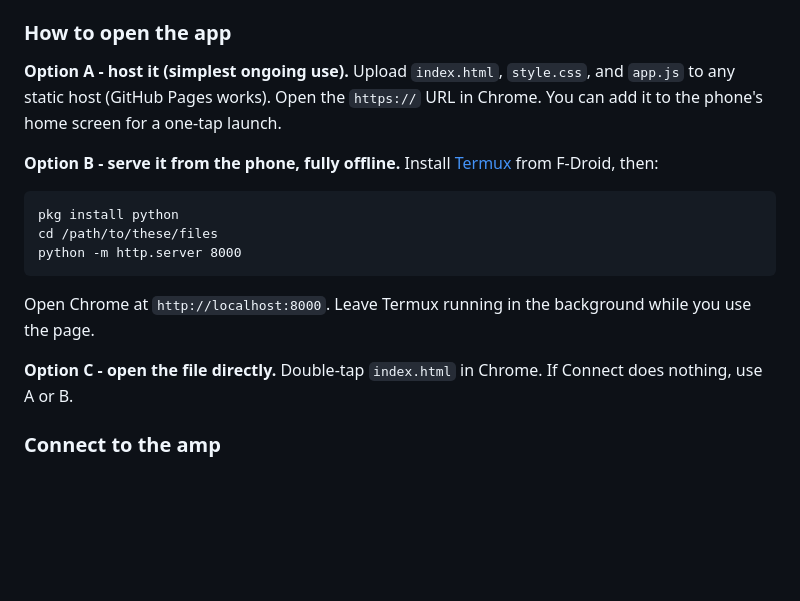
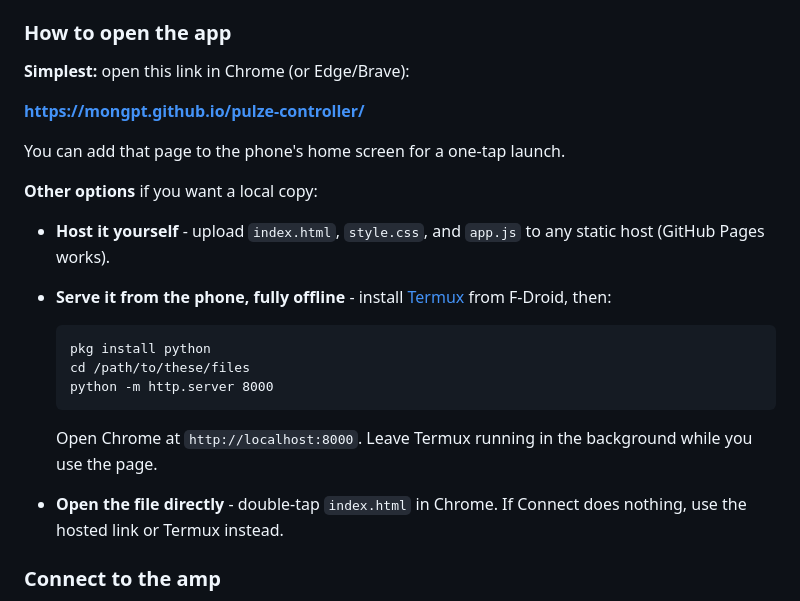
Before and after one commit to mongpt/pulze-controller, a Markdown page: README.md, the part around the change. Drawn GitHub-style; blank space fills up the shorter version.

Commit message:
Point the user guide at the GitHub Pages app URL.

````diff
--- a/README.md
+++ b/README.md
@@ -23,26 +23,29 @@ Firmware for that footswitch lives in
 
 ### How to open the app
 
-**Option A - host it (simplest ongoing use).**
-Upload `index.html`, `style.css`, and `app.js` to any static host
-(GitHub Pages works). Open the `https://` URL in Chrome. You can add
-it to the phone's home screen for a one-tap launch.
+**Simplest:** open this link in Chrome (or Edge/Brave):
 
-**Option B - serve it from the phone, fully offline.**
-Install [Termux](https://f-droid.org/packages/com.termux/) from
-F-Droid, then:
+**https://mongpt.github.io/pulze-controller/**
 
-```
-pkg install python
-cd /path/to/these/files
-python -m http.server 8000
-```
+You can add that page to the phone's home screen for a one-tap launch.
 
-Open Chrome at `http://localhost:8000`. Leave Termux running in the
-background while you use the page.
+**Other options** if you want a local copy:
 
-**Option C - open the file directly.**
-Double-tap `index.html` in Chrome. If Connect does nothing, use A or B.
+- **Host it yourself** - upload `index.html`, `style.css`, and `app.js`
+  to any static host (GitHub Pages works).
+- **Serve it from the phone, fully offline** - install
+  [Termux](https://f-droid.org/packages/com.termux/) from F-Droid, then:
+
+  ```
+  pkg install python
+  cd /path/to/these/files
+  python -m http.server 8000
+  ```
+
+  Open Chrome at `http://localhost:8000`. Leave Termux running in the
+  background while you use the page.
+- **Open the file directly** - double-tap `index.html` in Chrome. If
+  Connect does nothing, use the hosted link or Termux instead.
 
 ### Connect to the amp
 
````
